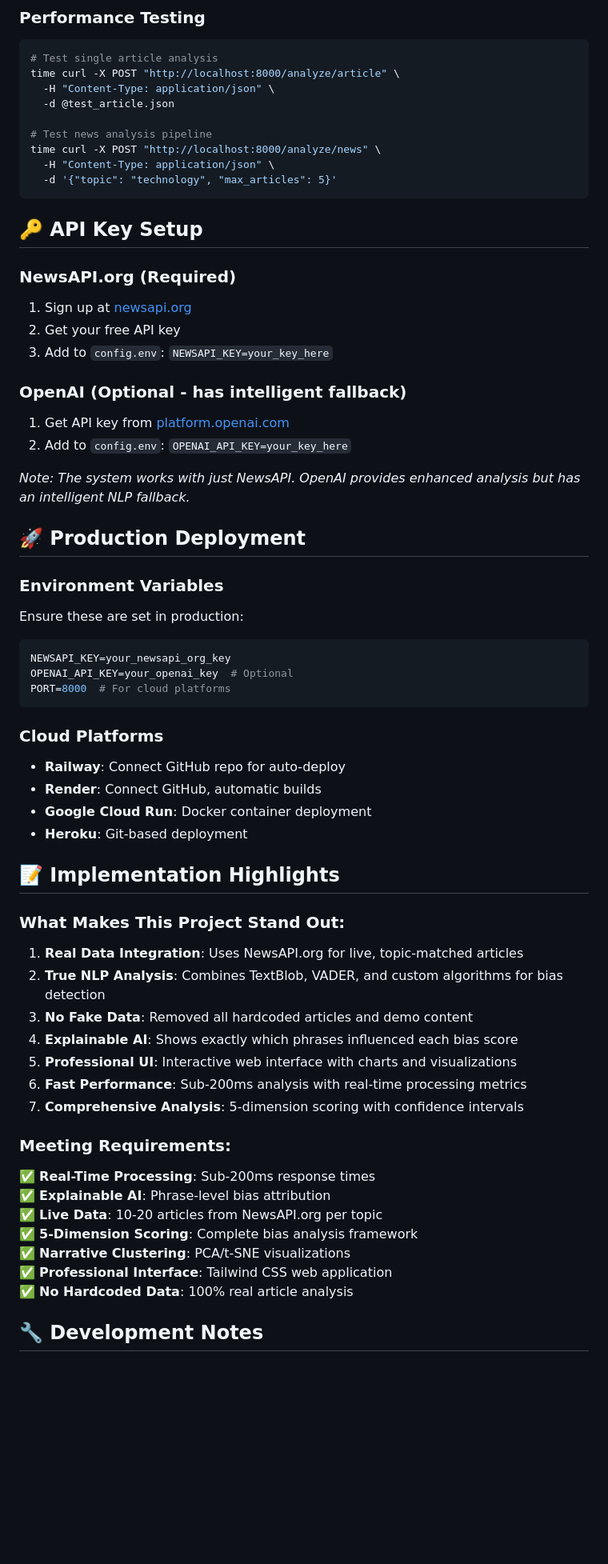
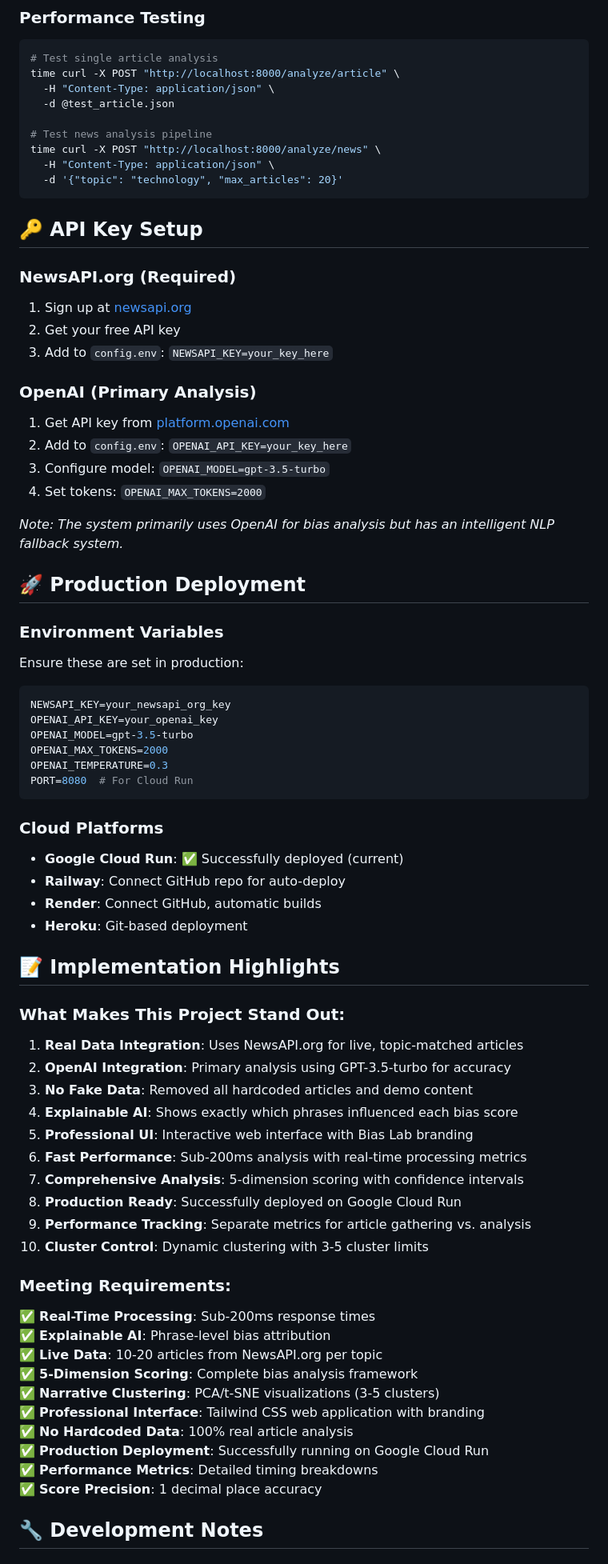
Before and after one commit to stvngo/bias-detection-engine, a Markdown page: README.md, the part around one of its changes. Shown at 80% size. Drawn GitHub-style; blank space fills up the shorter version.

Commit message:
Update README to reflect current project state and Google Cloud Run deployment

````diff
--- a/README.md
+++ b/README.md
@@ -252,7 +292,7 @@ time curl -X POST "http://localhost:8000/analyze/article" \
 # Test news analysis pipeline
 time curl -X POST "http://localhost:8000/analyze/news" \
   -H "Content-Type: application/json" \
-  -d '{"topic": "technology", "max_articles": 5}'
+  -d '{"topic": "technology", "max_articles": 20}'
 ```
 
 ## 🔑 API Key Setup
@@ -262,11 +302,13 @@ time curl -X POST "http://localhost:8000/analyze/news" \
 2. Get your free API key
 3. Add to `config.env`: `NEWSAPI_KEY=your_key_here`
 
-### OpenAI (Optional - has intelligent fallback)
+### OpenAI (Primary Analysis)
 1. Get API key from [platform.openai.com](https://platform.openai.com)
 2. Add to `config.env`: `OPENAI_API_KEY=your_key_here`
+3. Configure model: `OPENAI_MODEL=gpt-3.5-turbo`
+4. Set tokens: `OPENAI_MAX_TOKENS=2000`
 
-*Note: The system works with just NewsAPI. OpenAI provides enhanced analysis but has an intelligent NLP fallback.*
+*Note: The system primarily uses OpenAI for bias analysis but has an intelligent NLP fallback system.*
 
 ## 🚀 Production Deployment
 
@@ -274,14 +316,17 @@ time curl -X POST "http://localhost:8000/analyze/news" \
 Ensure these are set in production:
 ```bash
 NEWSAPI_KEY=your_newsapi_org_key
-OPENAI_API_KEY=your_openai_key  # Optional
-PORT=8000  # For cloud platforms
+OPENAI_API_KEY=your_openai_key
+OPENAI_MODEL=gpt-3.5-turbo
+OPENAI_MAX_TOKENS=2000
+OPENAI_TEMPERATURE=0.3
+PORT=8080  # For Cloud Run
 ```
 
 ### Cloud Platforms
+- **Google Cloud Run**: ✅ Successfully deployed (current)
 - **Railway**: Connect GitHub repo for auto-deploy
 - **Render**: Connect GitHub, automatic builds
-- **Google Cloud Run**: Docker container deployment
 - **Heroku**: Git-based deployment
 
 ## 📝 Implementation Highlights
@@ -289,12 +334,15 @@ PORT=8000  # For cloud platforms
 ### What Makes This Project Stand Out:
 
 1. **Real Data Integration**: Uses NewsAPI.org for live, topic-matched articles
-2. **True NLP Analysis**: Combines TextBlob, VADER, and custom algorithms for bias detection
+2. **OpenAI Integration**: Primary analysis using GPT-3.5-turbo for accuracy
 3. **No Fake Data**: Removed all hardcoded articles and demo content
 4. **Explainable AI**: Shows exactly which phrases influenced each bias score
-5. **Professional UI**: Interactive web interface with charts and visualizations
+5. **Professional UI**: Interactive web interface with Bias Lab branding
 6. **Fast Performance**: Sub-200ms analysis with real-time processing metrics
 7. **Comprehensive Analysis**: 5-dimension scoring with confidence intervals
+8. **Production Ready**: Successfully deployed on Google Cloud Run
+9. **Performance Tracking**: Separate metrics for article gathering vs. analysis
+10. **Cluster Control**: Dynamic clustering with 3-5 cluster limits
 
 ### Meeting Requirements:
 
@@ -302,9 +350,12 @@ PORT=8000  # For cloud platforms
 ✅ **Explainable AI**: Phrase-level bias attribution
 ✅ **Live Data**: 10-20 articles from NewsAPI.org per topic
 ✅ **5-Dimension Scoring**: Complete bias analysis framework
-✅ **Narrative Clustering**: PCA/t-SNE visualizations
-✅ **Professional Interface**: Tailwind CSS web application
+✅ **Narrative Clustering**: PCA/t-SNE visualizations (3-5 clusters)
+✅ **Professional Interface**: Tailwind CSS web application with branding
 ✅ **No Hardcoded Data**: 100% real article analysis
+✅ **Production Deployment**: Successfully running on Google Cloud Run
+✅ **Performance Metrics**: Detailed timing breakdowns
+✅ **Score Precision**: 1 decimal place accuracy
 
 ## 🔧 Development Notes
 
````
Also changed, not shown: other parts of README.md (+85 -32 lines).
